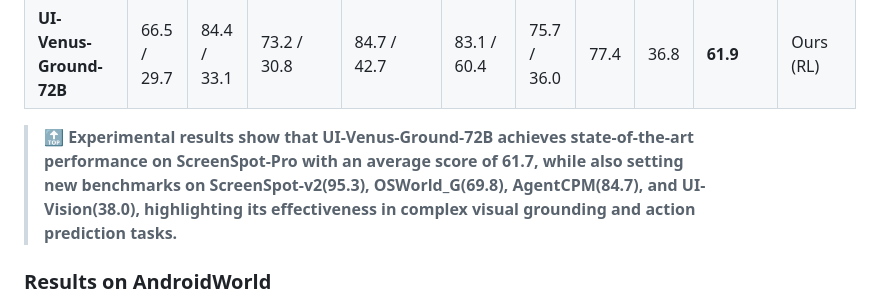
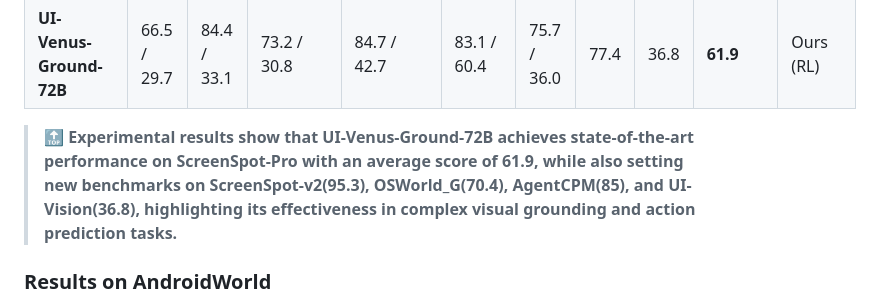
Before and after one commit to inclusionAI/UI-Venus, a Markdown page: README.md, the part around the change. Rendered like a GitHub page.

```diff
--- a/README.md
+++ b/README.md
@@ -189,7 +189,7 @@ Scores are in percentage (%). `T` = Text, `I` = Icon.
 | **UI-Venus-Ground-7B** | 60.4 / 21.9 | 74.7 / 24.1 | 63.1 / 14.7 | 76.4 / 31.8 | 75.7 / 41.5 | 49.5 / 22.5 | 67.1 | 24.3 | **50.8** | Ours (RL) |
 | **UI-Venus-Ground-72B** | 66.5 / 29.7 | 84.4 / 33.1 | 73.2 / 30.8 | 84.7 / 42.7 | 83.1 / 60.4 | 75.7 / 36.0 | 77.4 | 36.8 | **61.9** | Ours (RL) |
 
-> 🔝 **Experimental results show that UI-Venus-Ground-72B achieves state-of-the-art performance on ScreenSpot-Pro with an average score of 61.7, while also setting new benchmarks on ScreenSpot-v2(95.3), OSWorld_G(69.8), AgentCPM(84.7), and UI-Vision(38.0), highlighting its effectiveness in complex visual grounding and action prediction tasks.**
+> 🔝 **Experimental results show that UI-Venus-Ground-72B achieves state-of-the-art performance on ScreenSpot-Pro with an average score of 61.9, while also setting new benchmarks on ScreenSpot-v2(95.3), OSWorld_G(70.4), AgentCPM(85), and UI-Vision(36.8), highlighting its effectiveness in complex visual grounding and action prediction tasks.**
 
 ### Results on AndroidWorld
 This is the compressed package of validation trajectories for **AndroidWorld**, including execution logs and navigation paths.
```
